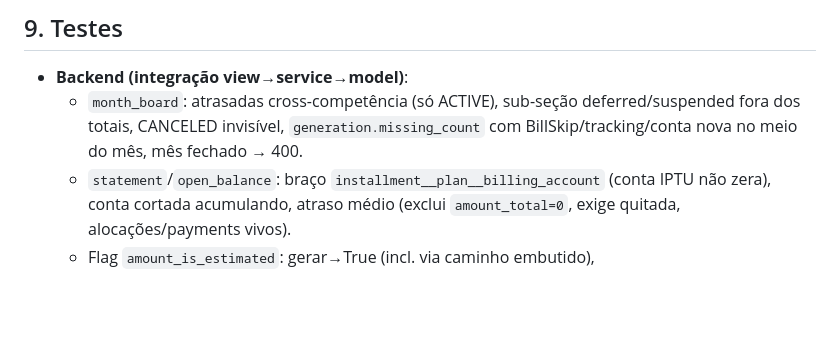
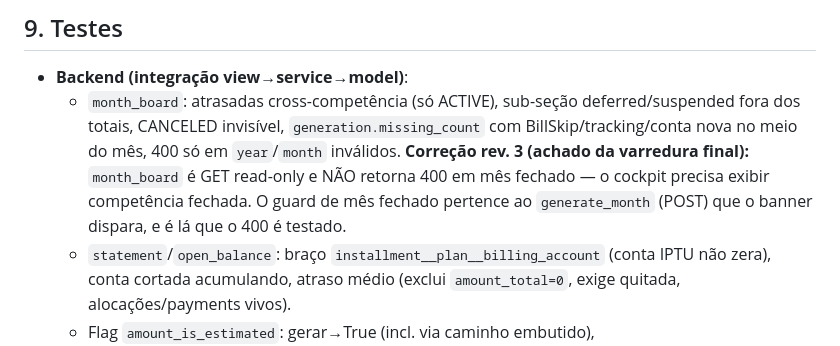
Before and after one commit to alvarosps/gerenciador_condominios, a Markdown page: docs/plans/2026-07-26-condo-bills-operational-redesign-design.md, the part around the change. Rendered like a GitHub page; blank space fills up the shorter version.

Commit message:
docs(finances): corrige §9 do design — month_board é GET read-only, sem 400 de mês fechado
Achado da varredura final (S76) confirmado pela revisão de branch: o guard
de competência fechada pertence ao generate_month (POST), não ao GET do
month_board — o cockpit precisa exibir mês fechado.

Co-Authored-By: Claude Opus 5 (1M context) <noreply@anthropic.com>

```diff
--- a/docs/plans/2026-07-26-condo-bills-operational-redesign-design.md
+++ b/docs/plans/2026-07-26-condo-bills-operational-redesign-design.md
@@ -129,7 +129,7 @@ Por que a Fase 1 não cria obstáculo: `paid_by` é coluna aditiva; `FundedFrom`
 ## 9. Testes
 
 - **Backend (integração view→service→model)**:
-  - `month_board`: atrasadas cross-competência (só ACTIVE), sub-seção deferred/suspended fora dos totais, CANCELED invisível, `generation.missing_count` com BillSkip/tracking/conta nova no meio do mês, mês fechado → 400.
+  - `month_board`: atrasadas cross-competência (só ACTIVE), sub-seção deferred/suspended fora dos totais, CANCELED invisível, `generation.missing_count` com BillSkip/tracking/conta nova no meio do mês, 400 só em `year`/`month` inválidos. **Correção rev. 3 (achado da varredura final):** `month_board` é GET read-only e NÃO retorna 400 em mês fechado — o cockpit precisa exibir competência fechada. O guard de mês fechado pertence ao `generate_month` (POST) que o banner dispara, e é lá que o 400 é testado.
   - `statement`/`open_balance`: braço `installment__plan__billing_account` (conta IPTU não zera), conta cortada acumulando, atraso médio (exclui `amount_total=0`, exige quitada, alocações/payments vivos).
   - Flag `amount_is_estimated`: gerar→True (incl. via caminho embutido), editar/importar/pagar→False, `unpay` não re-marca, `bulk_pay` coberto via serviço.
   - Pagar-com-ajuste: estimada com valor real maior/menor (linha-semente ajustada, sem resto fantasma), juros/multa em confirmada, atomicidade.
```
